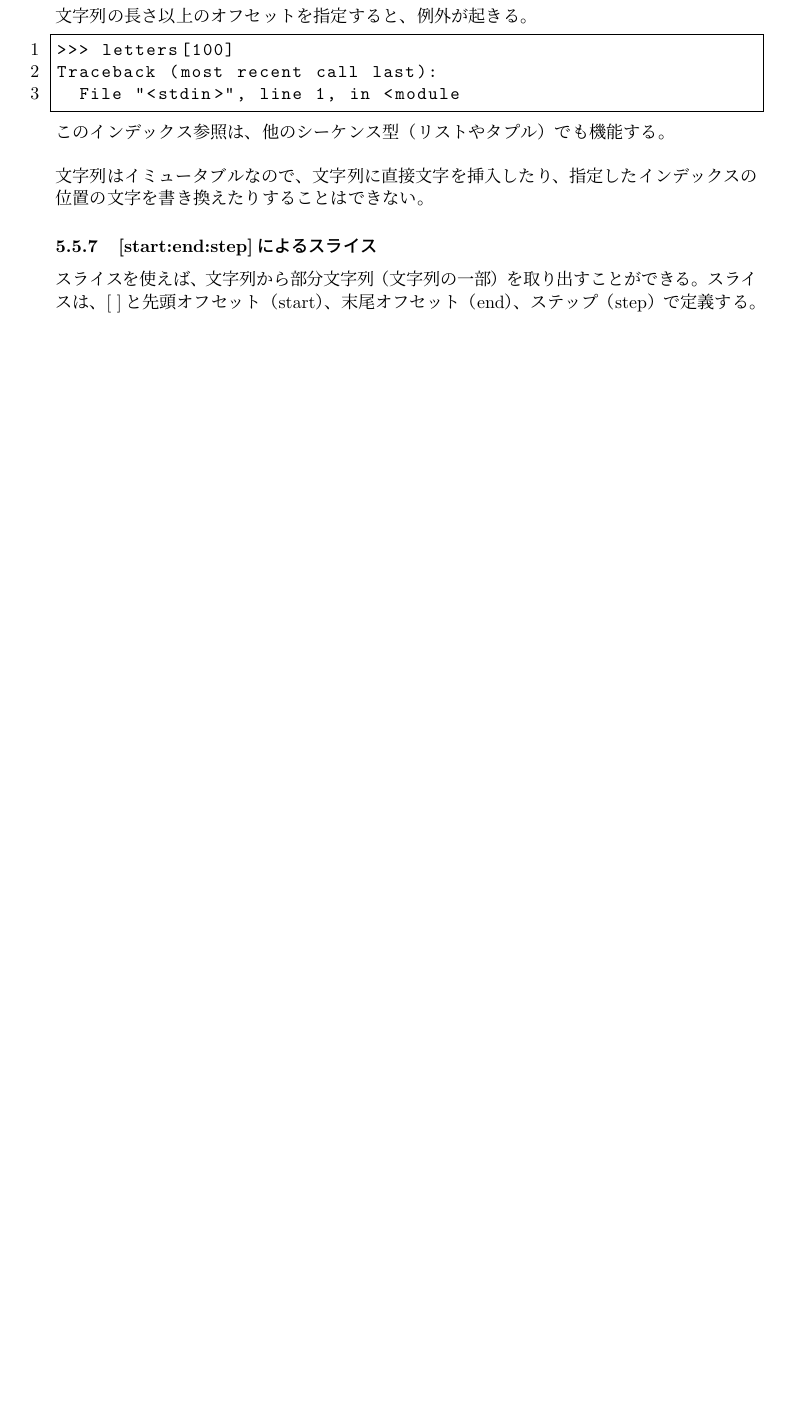
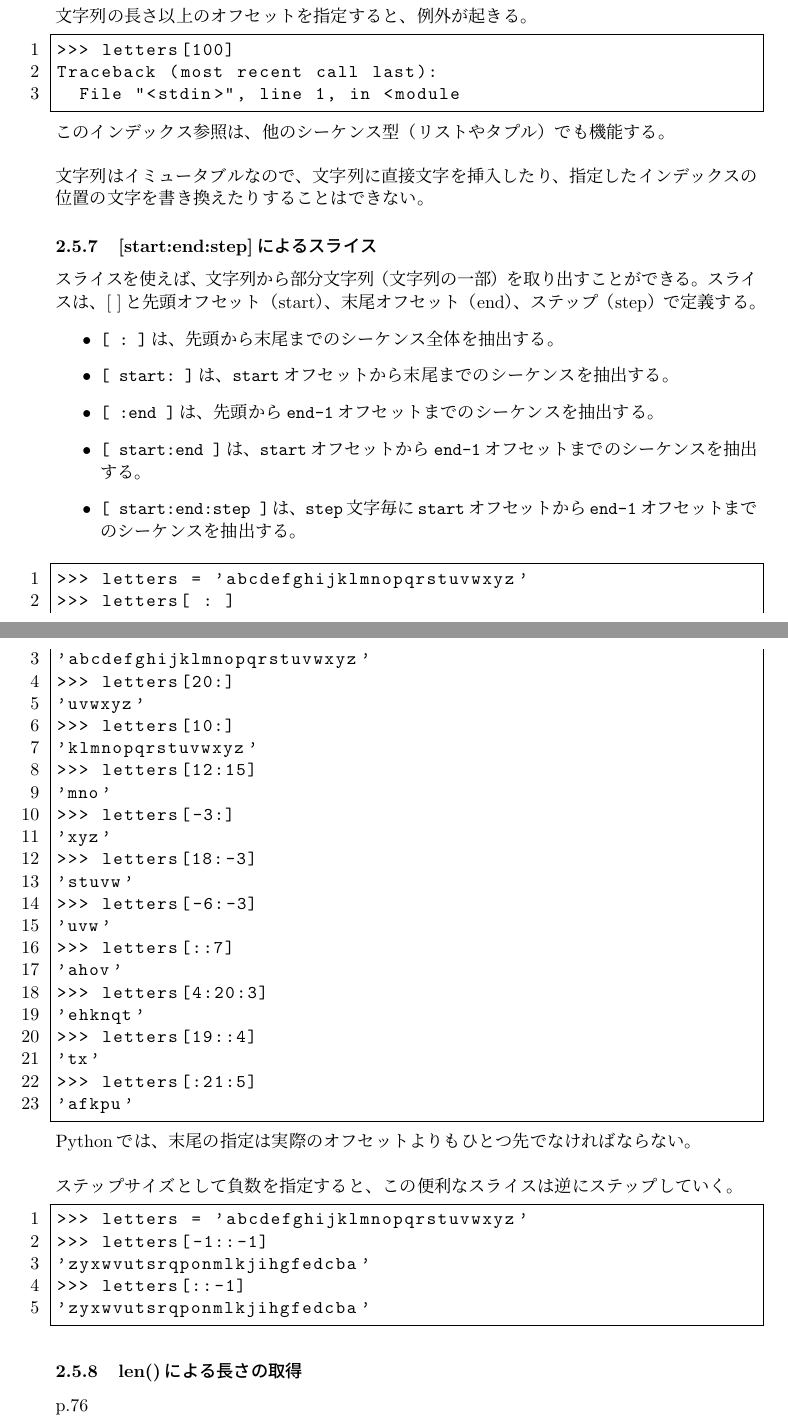
Before and after one commit to akihiro-minamino/Python, a LaTeX document (python.tex): part of page 8 of 8 before the commit and two parts of pages 8 and 9 of 9 after it, the two joined at a grey line, cut so that both start at the same text, the shorter picture padded with empty space. Compiled offline with pLaTeX and dvipdfmx.

Commit message:
update python.tex

```diff
--- a/python.tex
+++ b/python.tex
@@ -327,6 +327,51 @@ Traceback (most recent call last):
 スライスを使えば、文字列から部分文字列（文字列の一部）を取り出すことができる。
 スライスは、[ ]と先頭オフセット（start）、末尾オフセット（end）、ステップ（step）
 で定義する。
+\begin{itemize}
+\item \verb|[ : ]|は、先頭から末尾までのシーケンス全体を抽出する。
+\item \verb|[ start: ]|は、\verb|start|オフセットから末尾までのシーケンスを抽出する。
+\item \verb|[ :end ]|は、先頭から\verb|end-1|オフセットまでのシーケンスを抽出する。
+\item \verb|[ start:end ]|は、\verb|start|オフセットから\verb|end-1|オフセットまでのシーケンスを抽出する。
+\item \verb|[ start:end:step ]|は、\verb|step|文字毎に\verb|start|オフセットから\verb|end-1|オフセットまでのシーケンスを抽出する。
+\end{itemize}
+\begin{lstlisting}
+>>> letters = 'abcdefghijklmnopqrstuvwxyz'
+>>> letters[ : ]
+'abcdefghijklmnopqrstuvwxyz'
+>>> letters[20:]
+'uvwxyz'
+>>> letters[10:]
+'klmnopqrstuvwxyz'
+>>> letters[12:15]
+'mno'
+>>> letters[-3:]
+'xyz'
+>>> letters[18:-3]
+'stuvw'
+>>> letters[-6:-3]
+'uvw'
+>>> letters[::7]
+'ahov'
+>>> letters[4:20:3]
+'ehknqt'
+>>> letters[19::4]
+'tx'
+>>> letters[:21:5]
+'afkpu'
+\end{lstlisting}
+Pythonでは、末尾の指定は実際のオフセットよりもひとつ先でなければならない。\\
+ \\
+ ステップサイズとして負数を指定すると、この便利なスライスは逆にステップしていく。
+ \begin{lstlisting}
+>>> letters = 'abcdefghijklmnopqrstuvwxyz'
+>>> letters[-1::-1]
+'zyxwvutsrqponmlkjihgfedcba'
+>>> letters[::-1]
+'zyxwvutsrqponmlkjihgfedcba'
+ \end{lstlisting}
+
+ \subsubsection{len()による長さの取得}
+ p.76
 
 
 \end{document}
```
Also changed, not shown: python.pdf, python.tex (6 more changed lines).
